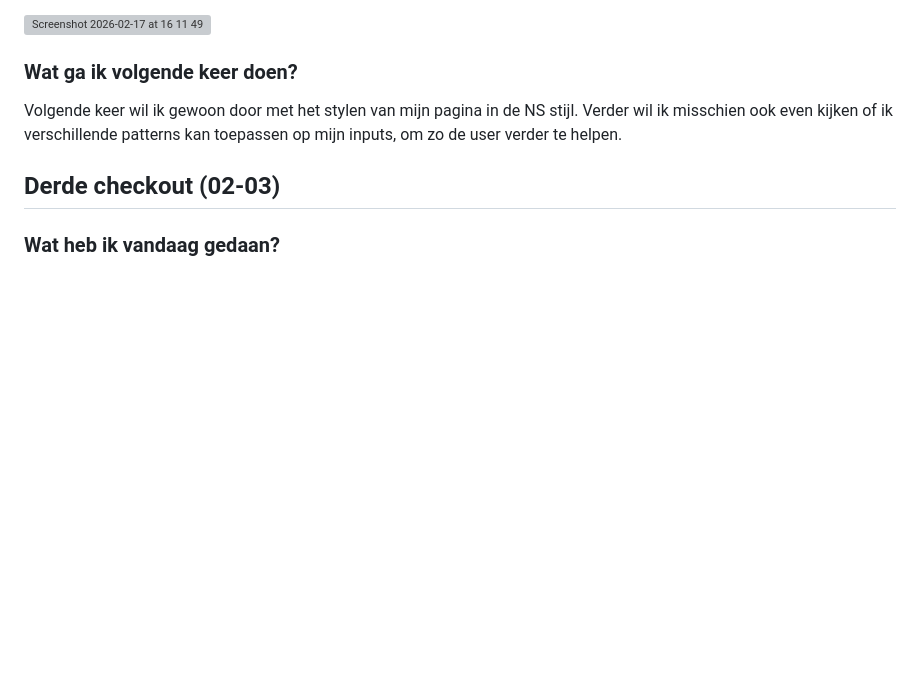
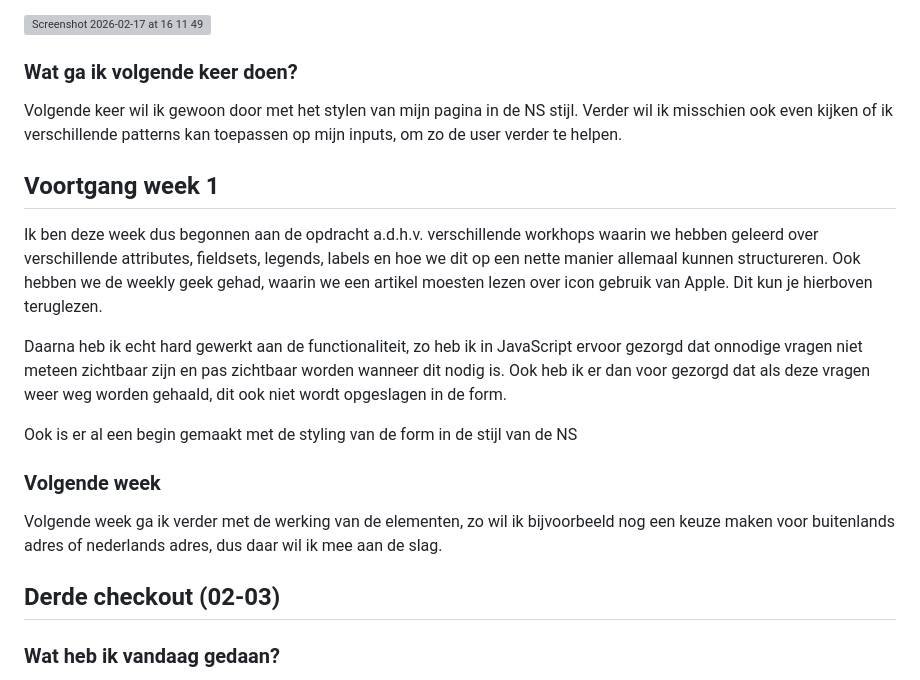
Before and after one commit to MatsvdZ/Browser-Tech, a Markdown page: README.md, the part around the change. Drawn GitHub-style; blank space fills up the shorter version; grey boxes are pictures that could not be loaded.

````diff
--- a/README.md
+++ b/README.md
@@ -92,9 +92,26 @@ Ook heb ik mij dus verder verdiept in JavaScript, en de mogelijkheden hierin om
 Volgende keer wil ik gewoon door met het stylen van mijn pagina in de NS stijl. Verder wil ik misschien ook even kijken of ik verschillende patterns kan toepassen op mijn inputs, om zo de user verder te helpen.
 
 
+## Voortgang week 1
+Ik ben deze week dus begonnen aan de opdracht a.d.h.v. verschillende workhops waarin we hebben geleerd over verschillende attributes, fieldsets, legends, labels en hoe we dit op een nette manier allemaal kunnen structureren. Ook hebben we de weekly geek gehad, waarin we een artikel moesten lezen over icon gebruik van Apple. Dit kun je hierboven teruglezen.
+
+Daarna heb ik echt hard gewerkt aan de functionaliteit, zo heb ik in JavaScript ervoor gezorgd dat onnodige vragen niet meteen zichtbaar zijn en pas zichtbaar worden wanneer dit nodig is. Ook heb ik er dan voor gezorgd dat als deze vragen weer weg worden gehaald, dit ook niet wordt opgeslagen in de form.
+
+Ook is er al een begin gemaakt met de styling van de form in de stijl van de NS
+
+
+### Volgende week
+Volgende week ga ik verder met de werking van de elementen, zo wil ik bijvoorbeeld nog een keuze maken voor buitenlands adres of nederlands adres, dus daar wil ik mee aan de slag.
+
+
+
+
+
+
+
+
 
 ## Derde checkout (02-03)
-
 ### Wat heb ik vandaag gedaan?
 Ik heb vandaag veel gedaan aan de algemene styling van mijn pagina, en een workshop gevolgd van Vasilis over validatie in de HTML en CSS. Daarnaast heb ik twee artikels gelezen over de ```<a>``` tag en de link role voor de weekly geek: UX van HTML.
 
````
